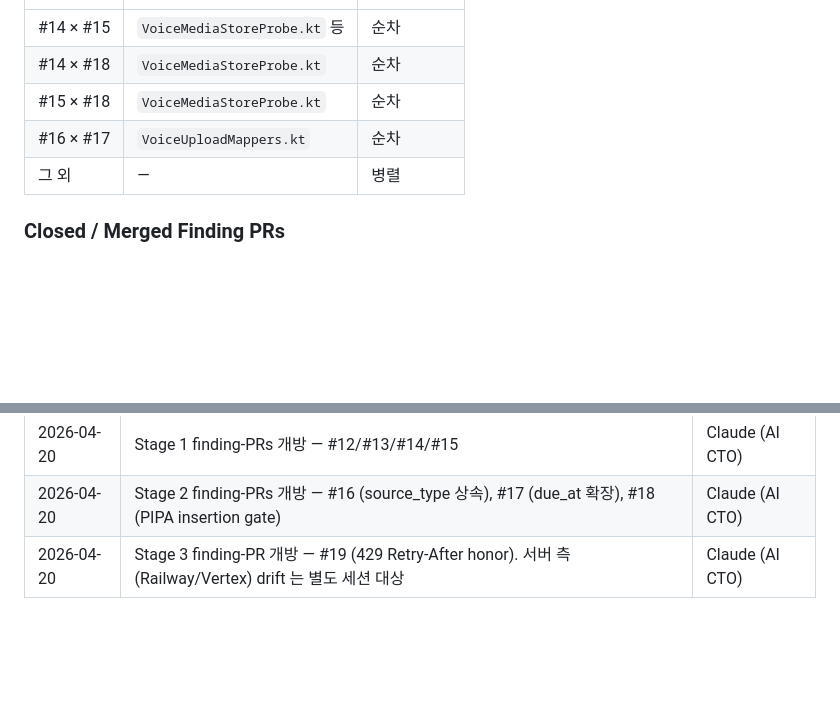
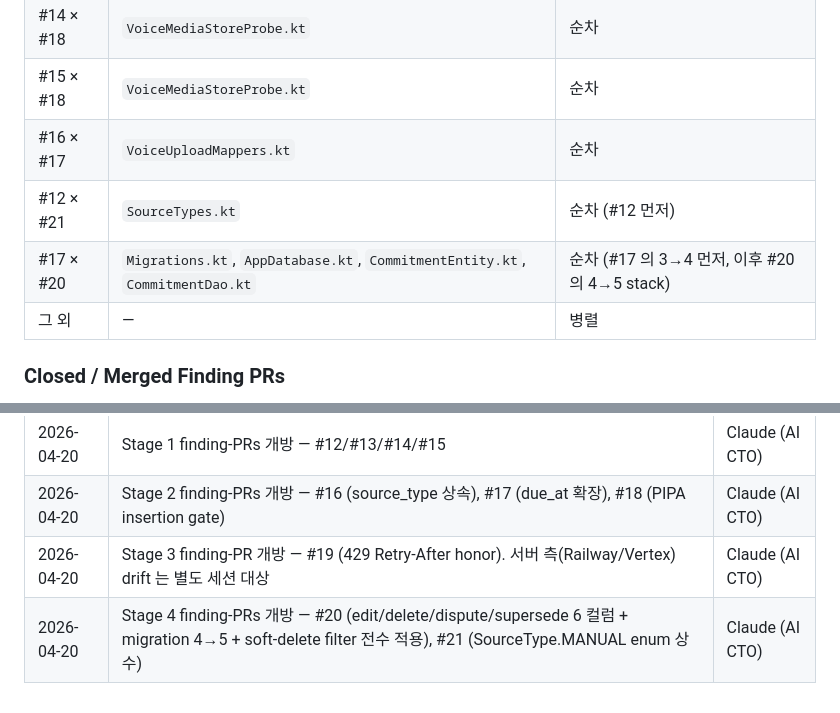
Before and after one commit to without2026/becalm-android, a Markdown page: docs/traceability-audit.md, 2 parts joined by grey strips. GitHub-like rendering; blank space fills up the shorter version.

```diff
--- a/docs/traceability-audit.md
+++ b/docs/traceability-audit.md
@@ -671,6 +675,8 @@ PR 설계 시 참조하는 모든 behavior spec (해당 엔티티·엔드포인
 | #14 × #18 | `VoiceMediaStoreProbe.kt` | 순차 |
 | #15 × #18 | `VoiceMediaStoreProbe.kt` | 순차 |
 | #16 × #17 | `VoiceUploadMappers.kt` | 순차 |
+| #12 × #21 | `SourceTypes.kt` | 순차 (#12 먼저) |
+| #17 × #20 | `Migrations.kt`, `AppDatabase.kt`, `CommitmentEntity.kt`, `CommitmentDao.kt` | 순차 (#17 의 3→4 먼저, 이후 #20 의 4→5 stack) |
 | 그 외 | — | 병렬 |
 
 ### Closed / Merged Finding PRs
@@ -688,3 +694,4 @@ PR 설계 시 참조하는 모든 behavior spec (해당 엔티티·엔드포인
 | 2026-04-20 | Stage 1 finding-PRs 개방 — #12/#13/#14/#15 | Claude (AI CTO) |
 | 2026-04-20 | Stage 2 finding-PRs 개방 — #16 (source_type 상속), #17 (due_at 확장), #18 (PIPA insertion gate) | Claude (AI CTO) |
 | 2026-04-20 | Stage 3 finding-PR 개방 — #19 (429 Retry-After honor). 서버 측(Railway/Vertex) drift 는 별도 세션 대상 | Claude (AI CTO) |
+| 2026-04-20 | Stage 4 finding-PRs 개방 — #20 (edit/delete/dispute/supersede 6 컬럼 + migration 4→5 + soft-delete filter 전수 적용), #21 (SourceType.MANUAL enum 상수) | Claude (AI CTO) |
```
Also changed, not shown: other parts of docs/traceability-audit.md (+5 -1 lines).
